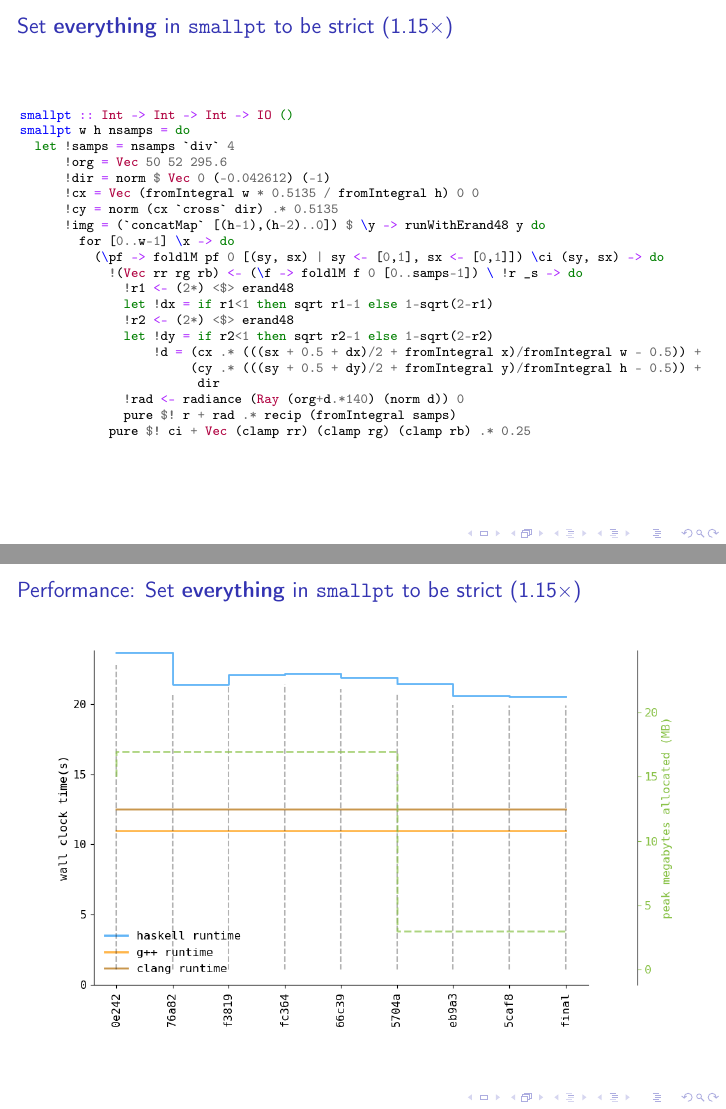
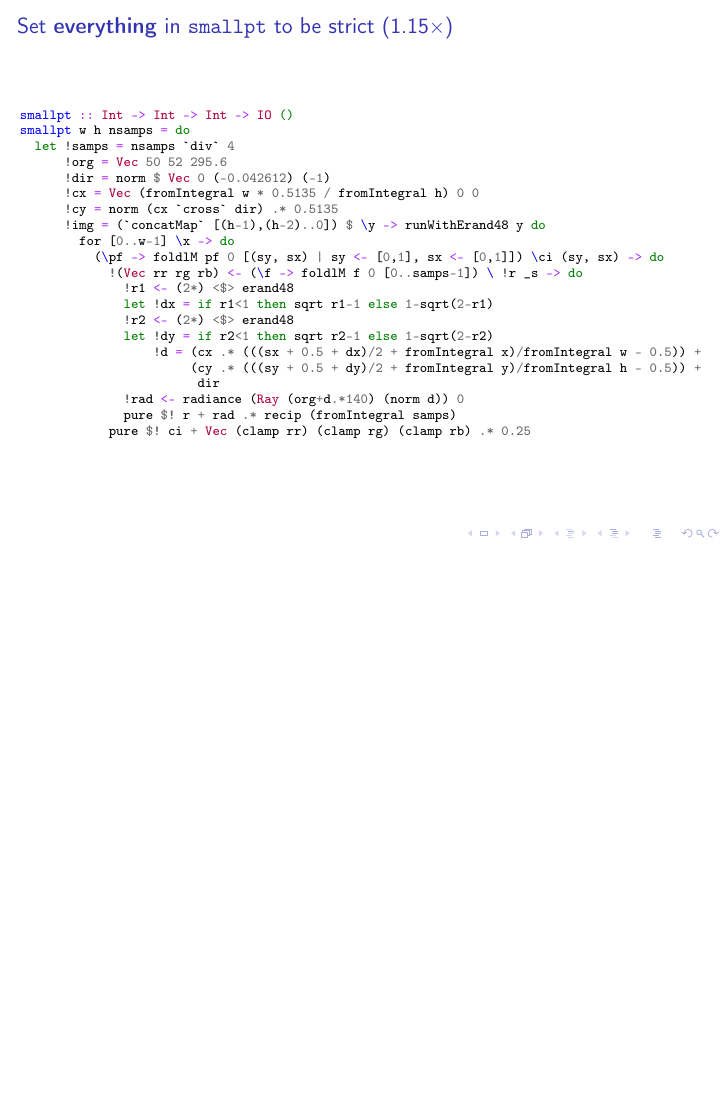
Before and after one commit to bollu/slides-haskell-exchange-2020-smallpt, LaTeX slides (slides.tex): pages 44 and 45 of 67 before the commit and page 44 of 66 after it, the two joined at a grey line, the shorter picture padded with empty space. Compiled offline with pdfLaTeX.

Commit message:
remove perf slide between all strict v/s only useful strict

```diff
--- a/slides.tex
+++ b/slides.tex
@@ -1006,9 +1006,9 @@ smallpt w h nsamps = do
 \end{frame}
 
 
-\begin{frame}[fragile]{Performance: Set \textbf{everything} in \texttt{smallpt} to be strict ($1.15\times$)}
-\includegraphics[height=0.6\textwidth]{perfdata-upto-5caf8-gen.png}
-\end{frame}
+% \begin{frame}[fragile]{Performance: Set \textbf{everything} in \texttt{smallpt} to be strict ($1.15\times$)}
+% \includegraphics[height=0.6\textwidth]{perfdata-upto-5caf8-gen.png}
+% \end{frame}
 
 \begin{frame}[fragile]{Why strictness may be bad}
 \begin{minted}[fontsize=\small]{hs}
```
Also changed, not shown: slides.pdf, slides.tex (17 more changed lines).
